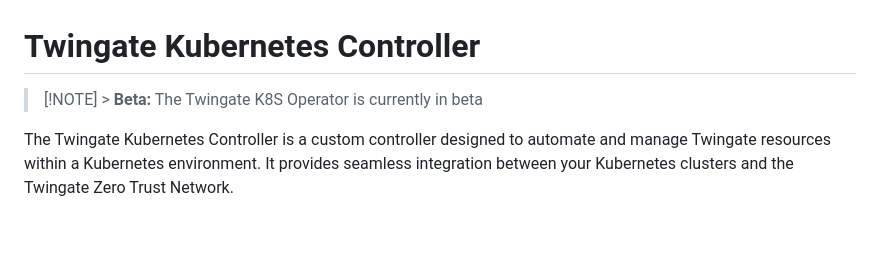
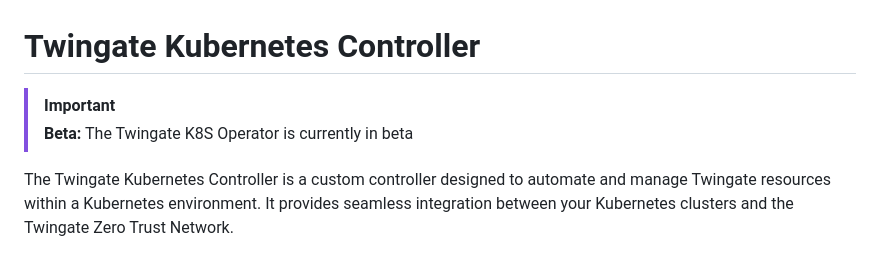
Before and after one commit to Twingate/kubernetes-operator, a Markdown page: README.md, the part around the change. GitHub-like rendering; blank space fills up the shorter version.

```diff
--- a/README.md
+++ b/README.md
@@ -1,6 +1,7 @@
 # Twingate Kubernetes Controller
 
-> [!NOTE] > **Beta:** The Twingate K8S Operator is currently in beta
+> [!IMPORTANT]
+> **Beta:** The Twingate K8S Operator is currently in beta
 
 The Twingate Kubernetes Controller is a custom controller designed to automate
 and manage Twingate resources within a Kubernetes environment. It provides
```
